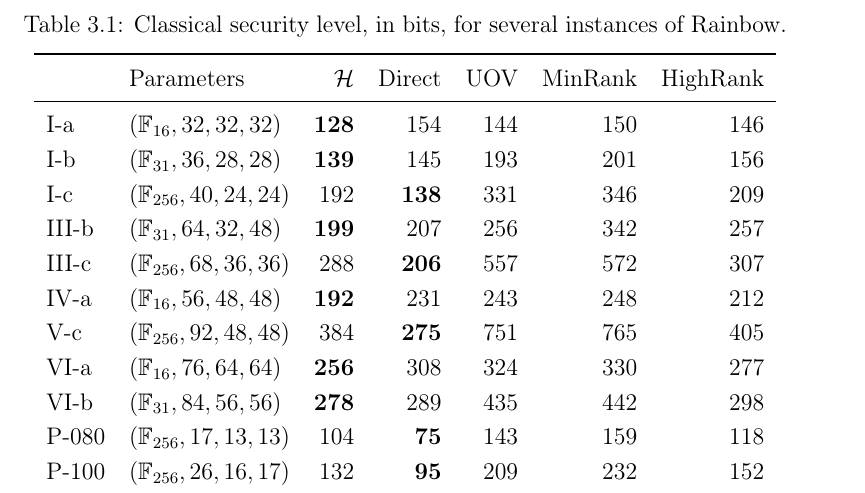
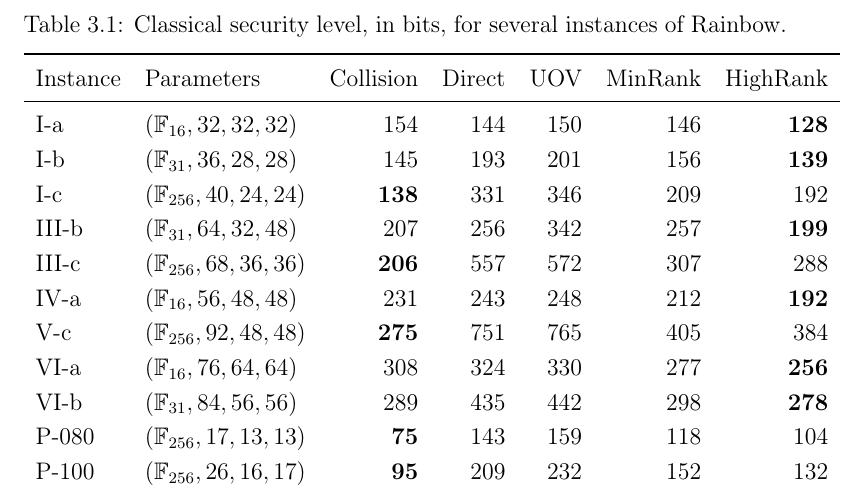
Before and after one commit to zambonin/msc, a LaTeX thesis (main.tex): part of page 39 of 60, cut so that both start at the same text. Compiled offline with pdfLaTeX.

Commit message:
overleaf_to_git: update main.tex from r12099 to r12107

```diff
--- a/main.tex
+++ b/main.tex
@@ -978,28 +978,27 @@ We remark that none of our proposed Rainbow variants, as well as the original sc
 
 \begin{table}[htbp]
   \renewcommand{\arraystretch}{1.2}
-%   \setlength{\tabcolsep}{6.5pt}
   \centering
   \caption{Classical security level, in bits, for several instances of Rainbow.}
   \label{tab:sec}
   \begin{tabular}{*{2}l*{5}r}
     \toprule
-      & Parameters & $\mathcal{H}$ & Direct & UOV & MinRank & HighRank \\
+    Instance & Parameters & Collision & Direct & UOV & MinRank & HighRank \\
     \midrule
-    I-a    & $(\mathbb{F}_{ 16}, 32, 32, 32)$  &  $\mathbf{ 128}$ &              154 &              144 &              150 &              146 \\
-    I-b    & $(\mathbb{F}_{ 31}, 36, 28, 28)$  &  $\mathbf{ 139}$ &              145 &              193 &              201 &              156 \\
-    I-c    & $(\mathbb{F}_{256}, 40, 24, 24)$  &              192 &  $\mathbf{ 138}$ &              331 &              346 &              209 \\
-    III-b  & $(\mathbb{F}_{ 31}, 64, 32, 48)$  &  $\mathbf{ 199}$ &              207 &              256 &              342 &              257 \\
-    III-c  & $(\mathbb{F}_{256}, 68, 36, 36)$  &              288 &  $\mathbf{ 206}$ &              557 &              572 &              307 \\
-    IV-a   & $(\mathbb{F}_{ 16}, 56, 48, 48)$  &  $\mathbf{ 192}$ &              231 &              243 &              248 &              212 \\
-    V-c    & $(\mathbb{F}_{256}, 92, 48, 48)$  &              384 &  $\mathbf{ 275}$ &              751 &              765 &              405 \\
-    VI-a   & $(\mathbb{F}_{ 16}, 76, 64, 64)$  &  $\mathbf{ 256}$ &              308 &              324 &              330 &              277 \\
-    VI-b   & $(\mathbb{F}_{ 31}, 84, 56, 56)$  &  $\mathbf{ 278}$ &              289 &              435 &              442 &              298 \\
-    P-080  & $(\mathbb{F}_{256}, 17, 13, 13)$  &              104 &  $\mathbf{  75}$ &              143 &              159 &              118 \\
-    P-100  & $(\mathbb{F}_{256}, 26, 16, 17)$  &              132 &  $\mathbf{  95}$ &              209 &              232 &              152 \\
-    P-128  & $(\mathbb{F}_{256}, 36, 21, 22)$  &              172 &  $\mathbf{ 123}$ &              290 &              313 &              193 \\
-    P-192  & $(\mathbb{F}_{256}, 63, 46, 22)$  &              272 &  $\mathbf{ 195}$ &              706 &              532 &  $\mathbf{ 195}$ \\
-    P-256  & $(\mathbb{F}_{256}, 85, 63, 30)$  &              372 &              266 &              956 &              709 &  $\mathbf{ 260}$ \\
+    I-a    & $(\mathbb{F}_{ 16}, 32, 32, 32)$  &              154 &              144 &              150 &              146 &  $\mathbf{ 128}$ \\
+    I-b    & $(\mathbb{F}_{ 31}, 36, 28, 28)$  &              145 &              193 &              201 &              156 &  $\mathbf{ 139}$ \\
+    I-c    & $(\mathbb{F}_{256}, 40, 24, 24)$  &  $\mathbf{ 138}$ &              331 &              346 &              209 &              192 \\
+    III-b  & $(\mathbb{F}_{ 31}, 64, 32, 48)$  &              207 &              256 &              342 &              257 &  $\mathbf{ 199}$ \\
+    III-c  & $(\mathbb{F}_{256}, 68, 36, 36)$  &  $\mathbf{ 206}$ &              557 &              572 &              307 &              288 \\
+    IV-a   & $(\mathbb{F}_{ 16}, 56, 48, 48)$  &              231 &              243 &              248 &              212 &  $\mathbf{ 192}$ \\
+    V-c    & $(\mathbb{F}_{256}, 92, 48, 48)$  &  $\mathbf{ 275}$ &              751 &              765 &              405 &              384 \\
+    VI-a   & $(\mathbb{F}_{ 16}, 76, 64, 64)$  &              308 &              324 &              330 &              277 &  $\mathbf{ 256}$ \\
+    VI-b   & $(\mathbb{F}_{ 31}, 84, 56, 56)$  &              289 &              435 &              442 &              298 &  $\mathbf{ 278}$ \\
+    P-080  & $(\mathbb{F}_{256}, 17, 13, 13)$  &  $\mathbf{  75}$ &              143 &              159 &              118 &              104 \\
+    P-100  & $(\mathbb{F}_{256}, 26, 16, 17)$  &  $\mathbf{  95}$ &              209 &              232 &              152 &              132 \\
+    P-128  & $(\mathbb{F}_{256}, 36, 21, 22)$  &  $\mathbf{ 123}$ &              290 &              313 &              193 &              172 \\
+    P-192  & $(\mathbb{F}_{256}, 63, 46, 22)$  &  $\mathbf{ 195}$ &              706 &              532 &  $\mathbf{ 195}$ &              272 \\
+    P-256  & $(\mathbb{F}_{256}, 85, 63, 30)$  &              266 &              956 &              709 &  $\mathbf{ 260}$ &              372 \\
     \bottomrule
   \end{tabular}
 \end{table}
```
